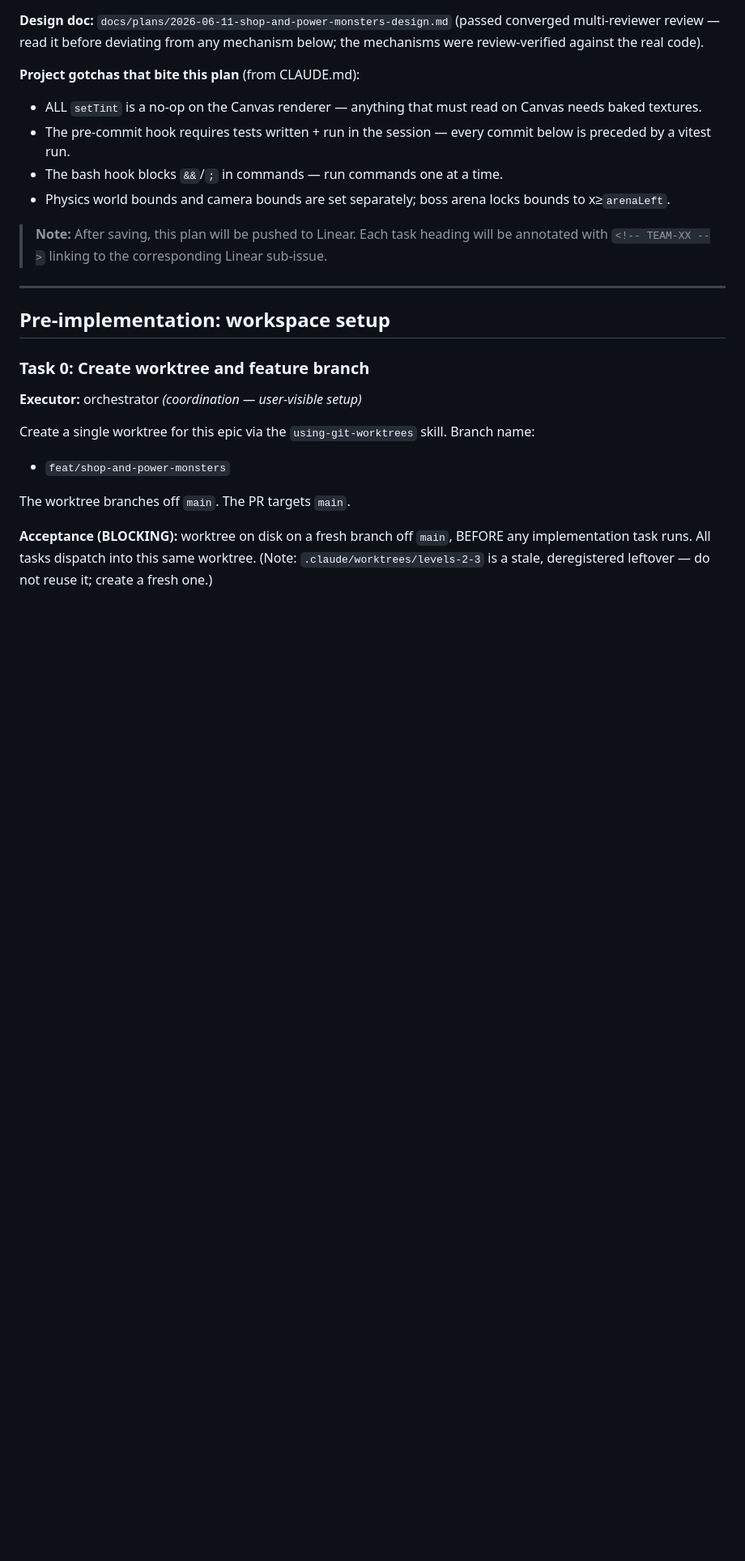
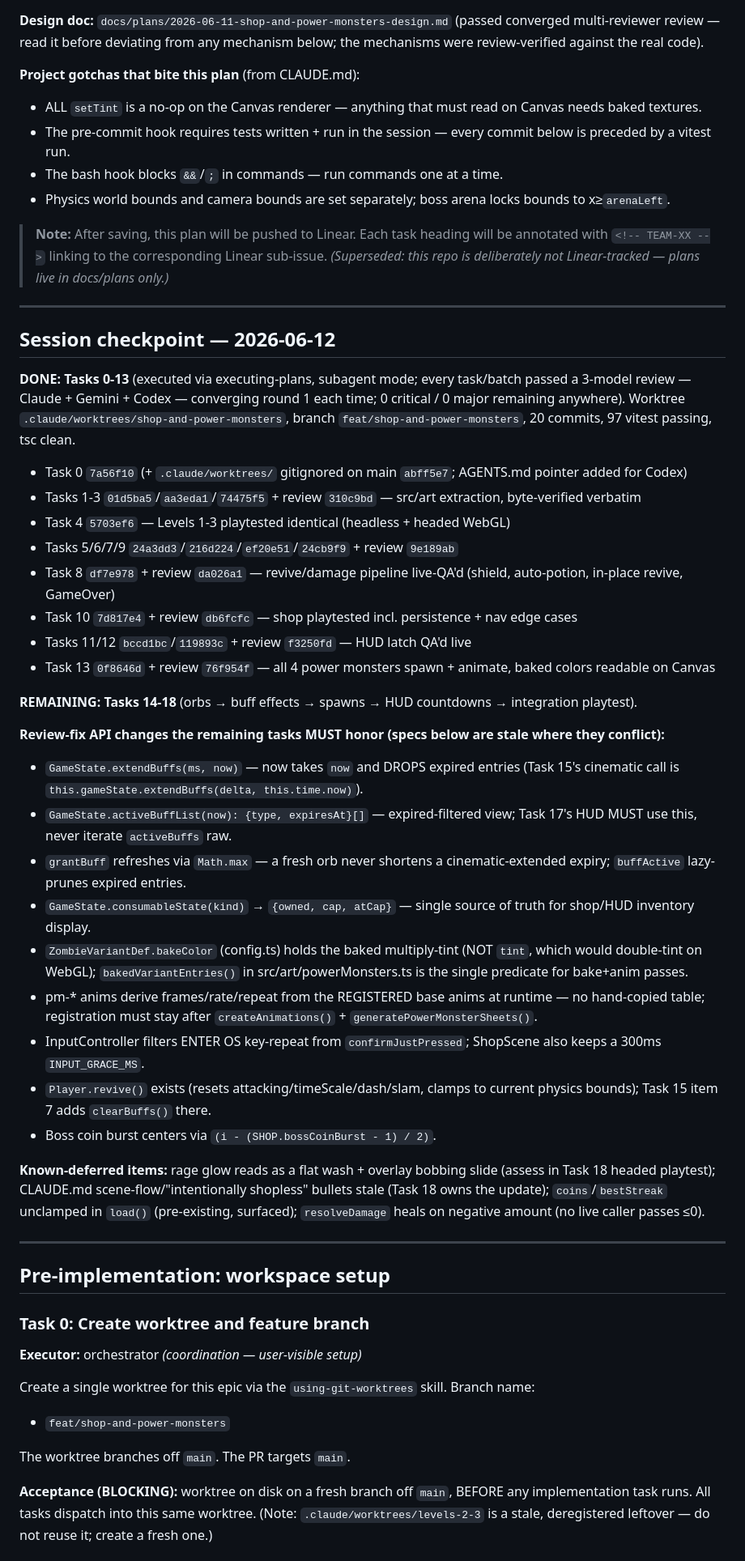
Before and after one commit to JVL1/zombie-hunter, a Markdown page: docs/plans/2026-06-11-shop-and-power-monsters.md, the part around the change. Shown at 81% size. GitHub-like rendering; blank space fills up the shorter version.

Commit message:
docs: session checkpoint — tasks 0-13 done, review-fix API deltas for tasks 14-18

```diff
--- a/docs/plans/2026-06-11-shop-and-power-monsters.md
+++ b/docs/plans/2026-06-11-shop-and-power-monsters.md
@@ -17,6 +17,37 @@
 - Physics world bounds and camera bounds are set separately; boss arena locks bounds to x≥`arenaLeft`.
 
 > **Note:** After saving, this plan will be pushed to Linear. Each task heading will be annotated with `<!-- TEAM-XX -->` linking to the corresponding Linear sub-issue.
+> *(Superseded: this repo is deliberately not Linear-tracked — plans live in docs/plans only.)*
+
+---
+
+## Session checkpoint — 2026-06-12
+
+**DONE: Tasks 0-13** (executed via executing-plans, subagent mode; every task/batch passed a 3-model review — Claude + Gemini + Codex — converging round 1 each time; 0 critical / 0 major remaining anywhere). Worktree `.claude/worktrees/shop-and-power-monsters`, branch `feat/shop-and-power-monsters`, 20 commits, 97 vitest passing, tsc clean.
+
+- Task 0 `7a56f10` (+ `.claude/worktrees/` gitignored on main `abff5e7`; AGENTS.md pointer added for Codex)
+- Tasks 1-3 `01d5ba5`/`aa3eda1`/`74475f5` + review `310c9bd` — src/art extraction, byte-verified verbatim
+- Task 4 `5703ef6` — Levels 1-3 playtested identical (headless + headed WebGL)
+- Tasks 5/6/7/9 `24a3dd3`/`216d224`/`ef20e51`/`24cb9f9` + review `9e189ab`
+- Task 8 `df7e978` + review `da026a1` — revive/damage pipeline live-QA'd (shield, auto-potion, in-place revive, GameOver)
+- Task 10 `7d817e4` + review `db6fcfc` — shop playtested incl. persistence + nav edge cases
+- Tasks 11/12 `bccd1bc`/`119893c` + review `f3250fd` — HUD latch QA'd live
+- Task 13 `0f8646d` + review `76f954f` — all 4 power monsters spawn + animate, baked colors readable on Canvas
+
+**REMAINING: Tasks 14-18** (orbs → buff effects → spawns → HUD countdowns → integration playtest).
+
+**Review-fix API changes the remaining tasks MUST honor (specs below are stale where they conflict):**
+- `GameState.extendBuffs(ms, now)` — now takes `now` and DROPS expired entries (Task 15's cinematic call is `this.gameState.extendBuffs(delta, this.time.now)`).
+- `GameState.activeBuffList(now): {type, expiresAt}[]` — expired-filtered view; Task 17's HUD MUST use this, never iterate `activeBuffs` raw.
+- `grantBuff` refreshes via `Math.max` — a fresh orb never shortens a cinematic-extended expiry; `buffActive` lazy-prunes expired entries.
+- `GameState.consumableState(kind)` → `{owned, cap, atCap}` — single source of truth for shop/HUD inventory display.
+- `ZombieVariantDef.bakeColor` (config.ts) holds the baked multiply-tint (NOT `tint`, which would double-tint on WebGL); `bakedVariantEntries()` in src/art/powerMonsters.ts is the single predicate for bake+anim passes.
+- pm-* anims derive frames/rate/repeat from the REGISTERED base anims at runtime — no hand-copied table; registration must stay after `createAnimations()` + `generatePowerMonsterSheets()`.
+- InputController filters ENTER OS key-repeat from `confirmJustPressed`; ShopScene also keeps a 300ms `INPUT_GRACE_MS`.
+- `Player.revive()` exists (resets attacking/timeScale/dash/slam, clamps to current physics bounds); Task 15 item 7 adds `clearBuffs()` there.
+- Boss coin burst centers via `(i - (SHOP.bossCoinBurst - 1) / 2)`.
+
+**Known-deferred items:** rage glow reads as a flat wash + overlay bobbing slide (assess in Task 18 headed playtest); CLAUDE.md scene-flow/"intentionally shopless" bullets stale (Task 18 owns the update); `coins`/`bestStreak` unclamped in `load()` (pre-existing, surfaced); `resolveDamage` heals on negative amount (no live caller passes ≤0).
 
 ---
 
```
